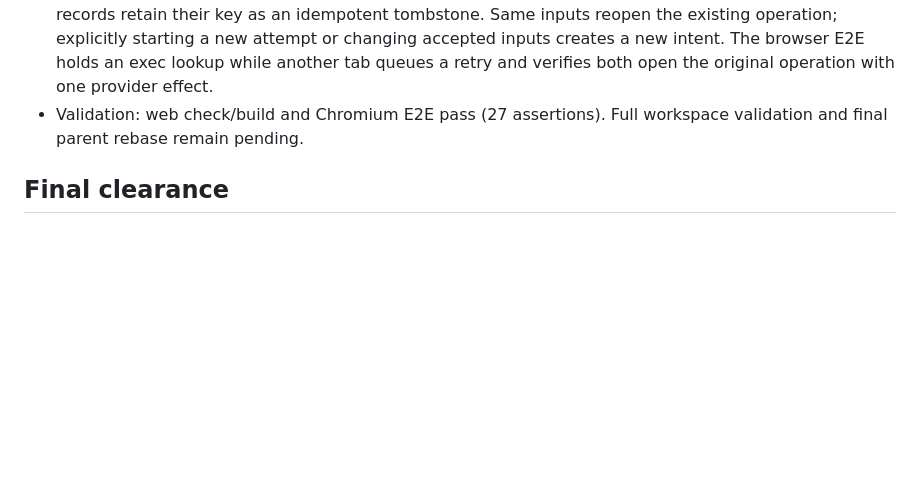
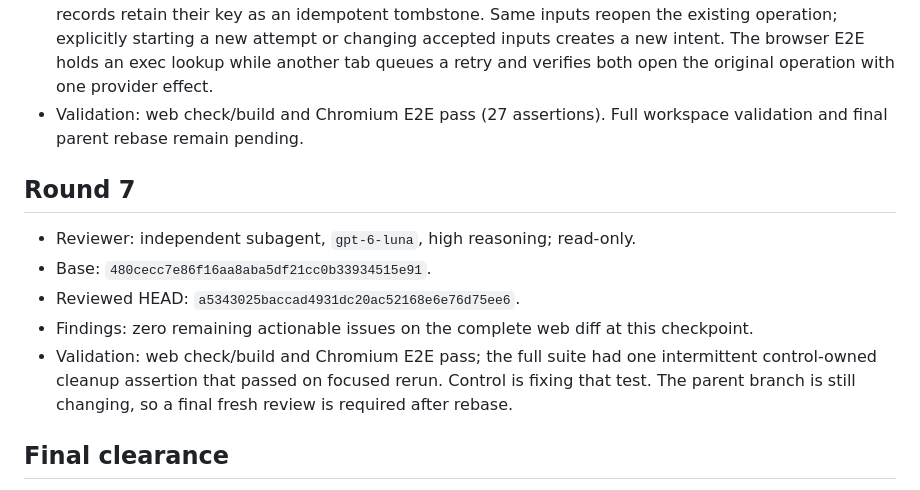
Before and after one commit to pandemicsyn/sandbar, a Markdown page: apps/web/REVIEW.md, the part around the change. Drawn GitHub-style; blank space fills up the shorter version.

Commit message:
Record zero-finding web review checkpoint

```diff
--- a/apps/web/REVIEW.md
+++ b/apps/web/REVIEW.md
@@ -68,6 +68,14 @@ This report records independent static reviews for the management UI and browser
 - Fix: lookup now holds the lock through the read and response, marking the record accepted. Accepted records retain their key as an idempotent tombstone. Same inputs reopen the existing operation; explicitly starting a new attempt or changing accepted inputs creates a new intent. The browser E2E holds an exec lookup while another tab queues a retry and verifies both open the original operation with one provider effect.
 - Validation: web check/build and Chromium E2E pass (27 assertions). Full workspace validation and final parent rebase remain pending.
 
+## Round 7
+
+- Reviewer: independent subagent, `gpt-6-luna`, high reasoning; read-only.
+- Base: `480cecc7e86f16aa8aba5df21cc0b33934515e91`.
+- Reviewed HEAD: `a5343025baccad4931dc20ac52168e6e76d75ee6`.
+- Findings: zero remaining actionable issues on the complete web diff at this checkpoint.
+- Validation: web check/build and Chromium E2E pass; the full suite had one intermittent control-owned cleanup assertion that passed on focused rerun. Control is fixing that test. The parent branch is still changing, so a final fresh review is required after rebase.
+
 ## Final clearance
 
 Current integration checkpoint: base `480cecc7e86f16aa8aba5df21cc0b33934515e91` on reviewed contracts/fake parent `8bf25d4f32c63d6f73d897fdddd5ace6756b58aa`. Control's independent review and a fresh web full-diff review are pending. No pull request will be created until the reviewer reports zero actionable findings on the unchanged final base and HEAD.
```
